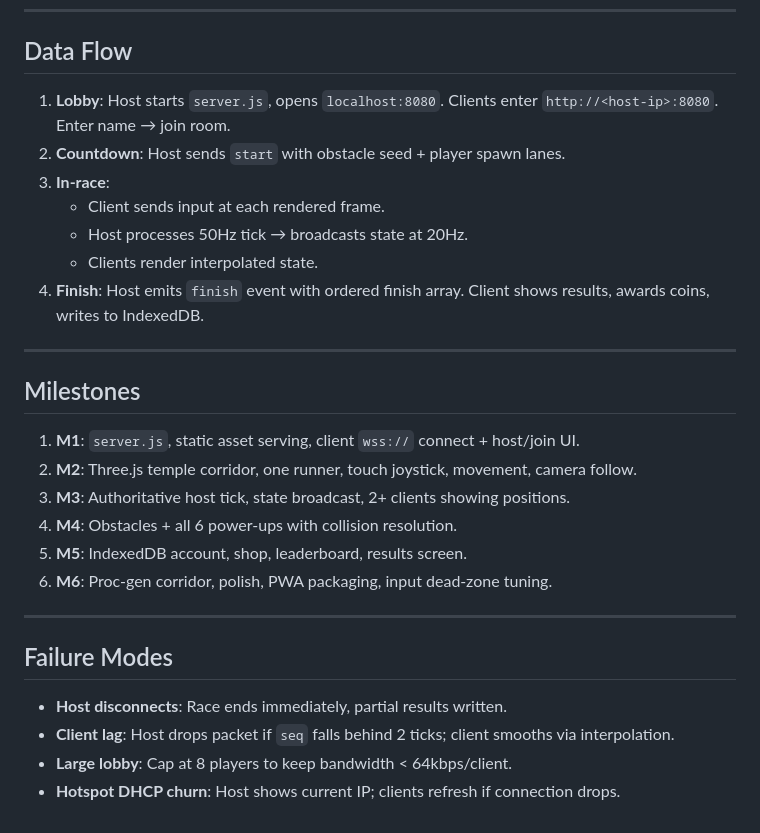
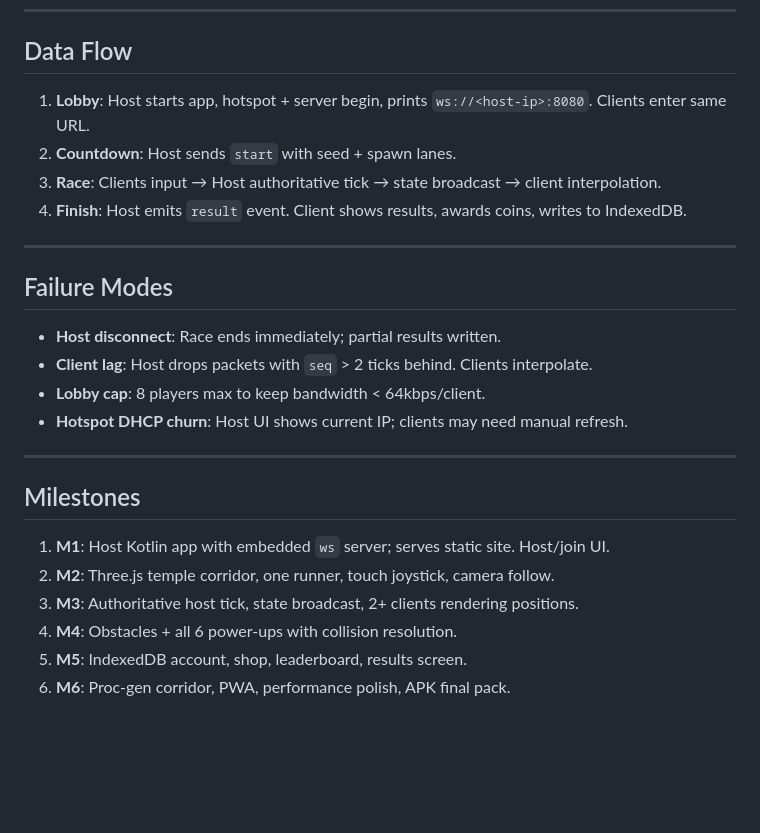
Before and after one commit to foysalkhan288-rgb/kilotest, a Markdown page: .kilo/plans/1784798569170-multiplayer-temple-run-plan.md, the part around one of its changes. Drawn GitHub-style; blank space fills up the shorter version.

```diff
--- a/.kilo/plans/1784798569170-multiplayer-temple-run-plan.md
+++ b/.kilo/plans/1784798569170-multiplayer-temple-run-plan.md
@@ -104,28 +127,25 @@ temple-run-multiplayer/
 ---
 
 ## Data Flow
-1. **Lobby**: Host starts `server.js`, opens `localhost:8080`. Clients enter `http://<host-ip>:8080`. Enter name → join room.
-2. **Countdown**: Host sends `start` with obstacle seed + player spawn lanes.
-3. **In-race**:
-   - Client sends input at each rendered frame.
-   - Host processes 50Hz tick → broadcasts state at 20Hz.
-   - Clients render interpolated state.
-4. **Finish**: Host emits `finish` event with ordered finish array. Client shows results, awards coins, writes to IndexedDB.
+1. **Lobby**: Host starts app, hotspot + server begin, prints `ws://<host-ip>:8080`. Clients enter same URL.
+2. **Countdown**: Host sends `start` with seed + spawn lanes.
+3. **Race**: Clients input → Host authoritative tick → state broadcast → client interpolation.
+4. **Finish**: Host emits `result` event. Client shows results, awards coins, writes to IndexedDB.
+
+---
+
+## Failure Modes
+- **Host disconnect**: Race ends immediately; partial results written.
+- **Client lag**: Host drops packets with `seq` > 2 ticks behind. Clients interpolate.
+- **Lobby cap**: 8 players max to keep bandwidth < 64kbps/client.
+- **Hotspot DHCP churn**: Host UI shows current IP; clients may need manual refresh.
 
 ---
 
 ## Milestones
-1. **M1**: `server.js`, static asset serving, client `wss://` connect + host/join UI.
-2. **M2**: Three.js temple corridor, one runner, touch joystick, movement, camera follow.
-3. **M3**: Authoritative host tick, state broadcast, 2+ clients showing positions.
+1. **M1**: Host Kotlin app with embedded `ws` server; serves static site. Host/join UI.
+2. **M2**: Three.js temple corridor, one runner, touch joystick, camera follow.
+3. **M3**: Authoritative host tick, state broadcast, 2+ clients rendering positions.
 4. **M4**: Obstacles + all 6 power-ups with collision resolution.
 5. **M5**: IndexedDB account, shop, leaderboard, results screen.
-6. **M6**: Proc-gen corridor, polish, PWA packaging, input dead-zone tuning.
-
----
-
-## Failure Modes
-- **Host disconnects**: Race ends immediately, partial results written.
-- **Client lag**: Host drops packet if `seq` falls behind 2 ticks; client smooths via interpolation.
-- **Large lobby**: Cap at 8 players to keep bandwidth < 64kbps/client.
-- **Hotspot DHCP churn**: Host shows current IP; clients refresh if connection drops.
+6. **M6**: Proc-gen corridor, PWA, performance polish, APK final pack.
```
Also changed, not shown: other parts of .kilo/plans/1784798569170-multiplayer-temple-run-plan.md (+82 -59 lines).
